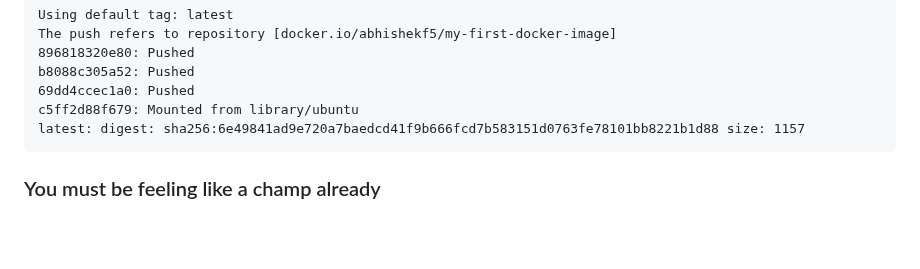
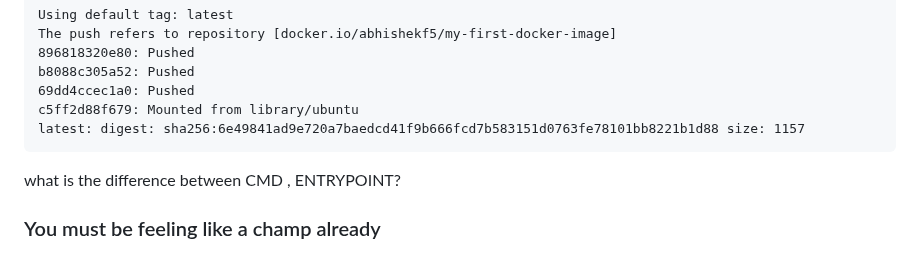
Before and after one commit to iam-veeramalla/Docker-Zero-to-Hero, a Markdown page: README.md, the part around the change. GitHub-like rendering; blank space fills up the shorter version.

````diff
--- a/README.md
+++ b/README.md
@@ -358,5 +358,6 @@ b8088c305a52: Pushed
 c5ff2d88f679: Mounted from library/ubuntu
 latest: digest: sha256:6e49841ad9e720a7baedcd41f9b666fcd7b583151d0763fe78101bb8221b1d88 size: 1157
 ```
+what is the difference between CMD , ENTRYPOINT?
 
 ### You must be feeling like a champ already
````
